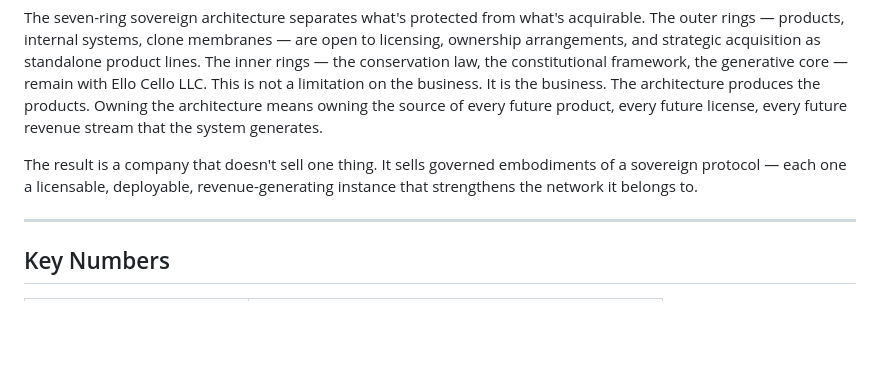
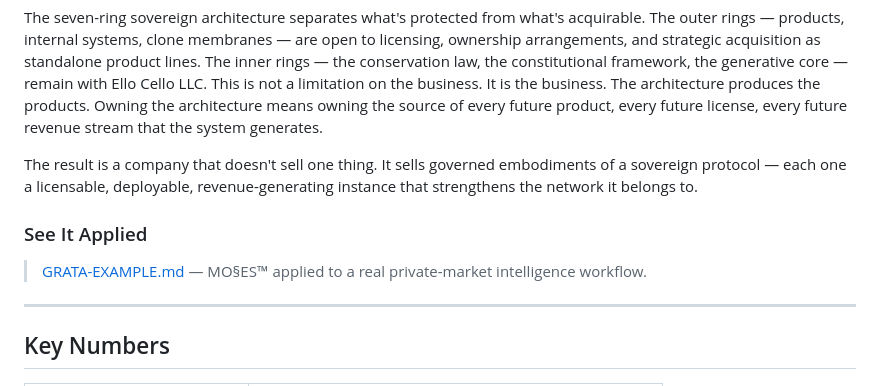
Before and after one commit to SunrisesIllNeverSee/Mos2es_Signomy, a Markdown page: README.md, the part around the change. GitHub-like rendering; blank space fills up the shorter version.

Commit message:
Add 'See It Applied' link after business model section
Grata example now sits between business model and key numbers,
bridging from how the licensing works to what it looks like in practice.

Co-Authored-By: Claude Sonnet 4.6 (1M context) <noreply@anthropic.com>

```diff
--- a/README.md
+++ b/README.md
@@ -89,6 +89,10 @@ The seven-ring sovereign architecture separates what's protected from what's acq
 
 The result is a company that doesn't sell one thing. It sells governed embodiments of a sovereign protocol — each one a licensable, deployable, revenue-generating instance that strengthens the network it belongs to.
 
+### See It Applied
+
+> [GRATA-EXAMPLE.md](GRATA-EXAMPLE.md) — MO§ES™ applied to a real private-market intelligence workflow.
+
 ---
 
 ## Key Numbers
```
